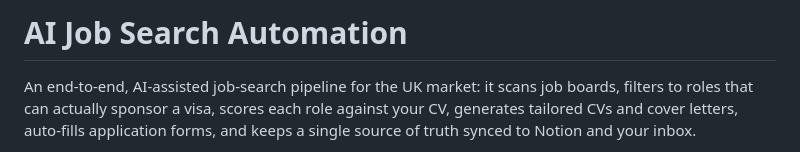
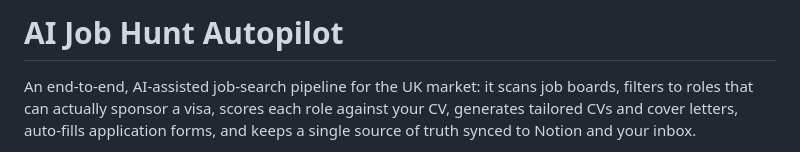
Before and after one commit to shariff199/ai-job-hunt-autopilot, a Markdown page: README.md, the part around the change. Rendered like a GitHub page.

Commit message:
Rename to AI Job Hunt Autopilot
Co-Authored-By: Claude Opus 5.5 <noreply@anthropic.com>
Claude-Session: https://claude.ai/code/session_01VSBiEquDV8iBVbTX421SmX

```diff
--- a/README.md
+++ b/README.md
@@ -1,4 +1,4 @@
-# AI Job Search Automation
+# AI Job Hunt Autopilot
 
 An end-to-end, AI-assisted job-search pipeline for the UK market: it scans job boards, filters to roles that can actually sponsor a visa, scores each role against your CV, generates tailored CVs and cover letters, auto-fills application forms, and keeps a single source of truth synced to Notion and your inbox.
 
```
